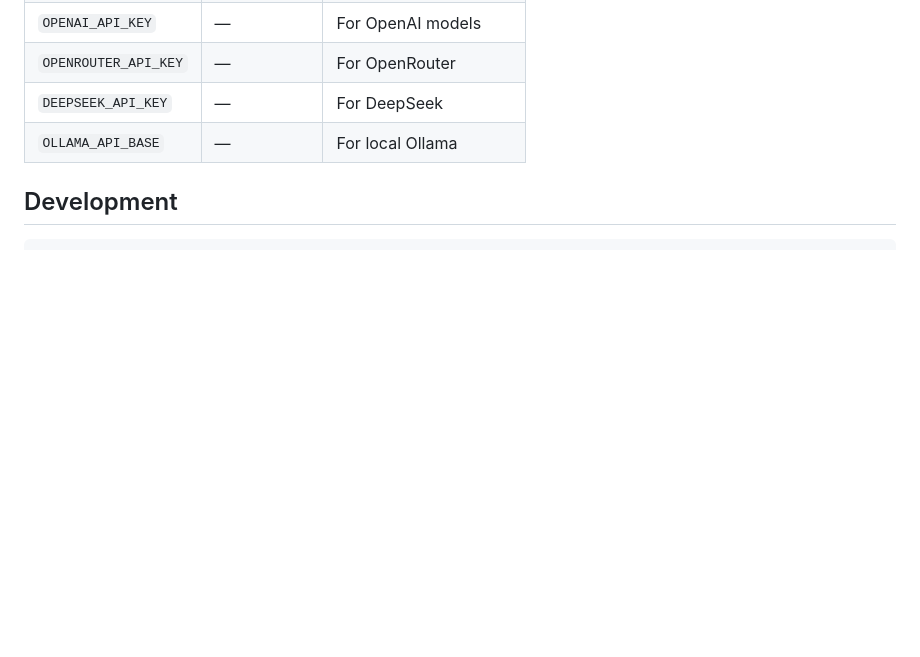
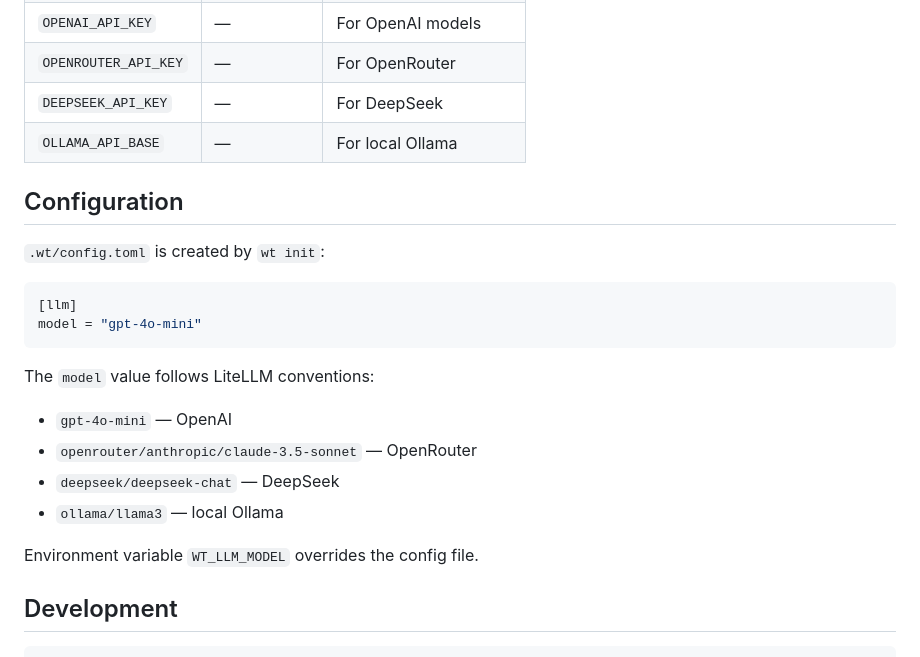
Before and after one commit to poodbooq/writing-tool, a Markdown page: README.md, the part around the change. Drawn GitHub-style; blank space fills up the shorter version.

Commit message:
docs: add config.toml example to README

````diff
--- a/README.md
+++ b/README.md
@@ -159,6 +159,23 @@ wt add-node --type character --label Максим --props '{"age":30}'
 | `DEEPSEEK_API_KEY` | — | For DeepSeek |
 | `OLLAMA_API_BASE` | — | For local Ollama |
 
+## Configuration
+
+`.wt/config.toml` is created by `wt init`:
+
+```toml
+[llm]
+model = "gpt-4o-mini"
+```
+
+The `model` value follows LiteLLM conventions:
+- `gpt-4o-mini` — OpenAI
+- `openrouter/anthropic/claude-3.5-sonnet` — OpenRouter
+- `deepseek/deepseek-chat` — DeepSeek
+- `ollama/llama3` — local Ollama
+
+Environment variable `WT_LLM_MODEL` overrides the config file.
+
 ## Development
 
 ```bash
````
